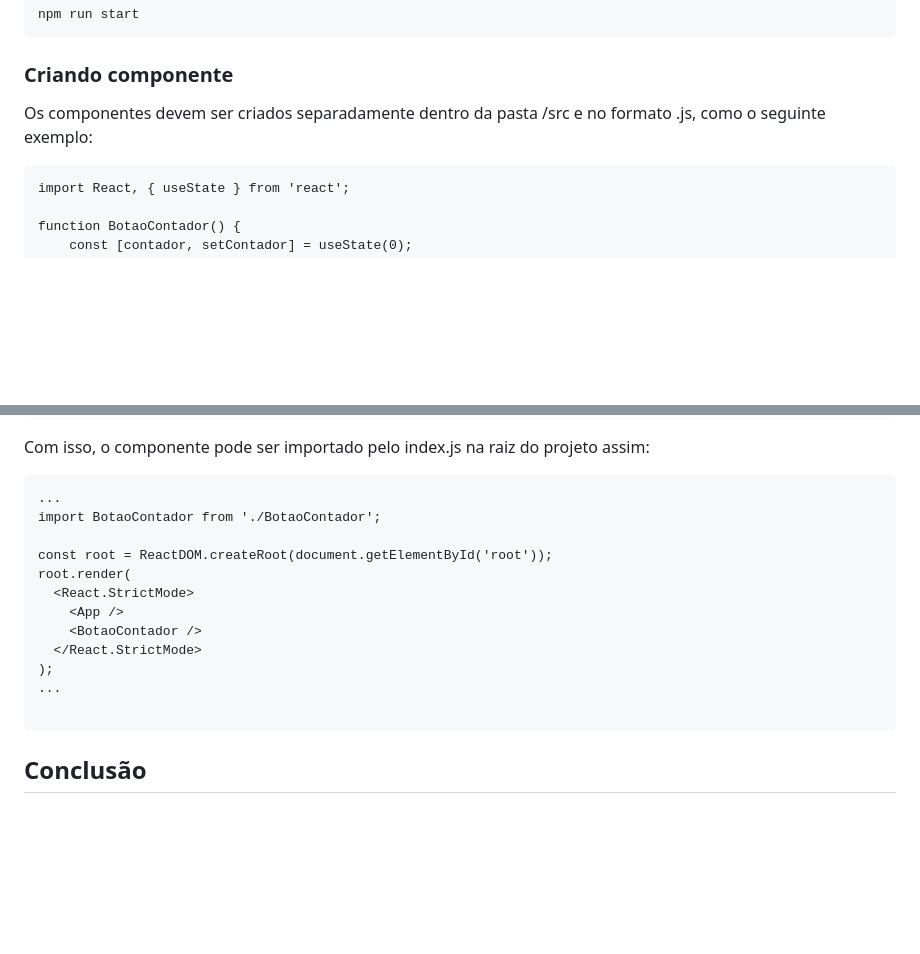
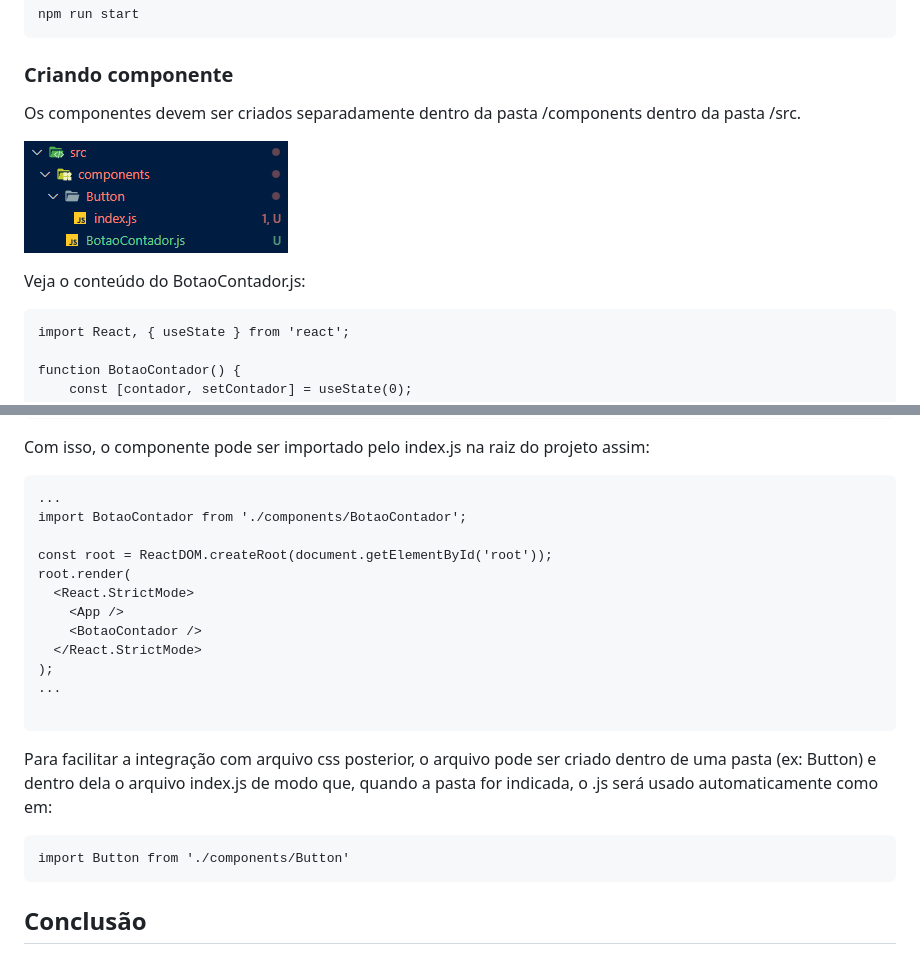
Before and after one commit to jhonesaly/study_all, a Markdown page: react/react.md, 2 parts joined by grey strips. Rendered like a GitHub page; pictures changed too: react/images/react_components.png (added); blank space fills up the shorter version.

Commit message:
docs: componente

````diff
--- a/react/react.md
+++ b/react/react.md
@@ -55,7 +55,11 @@ npm run start
 ```
 ### Criando componente
 
-Os componentes devem ser criados separadamente dentro da pasta /src e no formato .js, como o seguinte exemplo:
+Os componentes devem ser criados separadamente dentro da pasta /components dentro da pasta /src.
+
+![Components](images/react_components.png)
+
+Veja o conteúdo do BotaoContador.js:
 
 ```
 import React, { useState } from 'react';
@@ -87,7 +91,7 @@ Com isso, o componente pode ser importado pelo index.js na raiz do projeto assim
 
 ```
 ...
-import BotaoContador from './BotaoContador';
+import BotaoContador from './components/BotaoContador';
 
 const root = ReactDOM.createRoot(document.getElementById('root'));
 root.render(
@@ -100,6 +104,12 @@ root.render(
 
 ```
 
+Para facilitar a integração com arquivo css posterior, o arquivo pode ser criado dentro de uma pasta (ex: Button) e dentro dela o arquivo index.js de modo que, quando a pasta for indicada, o .js será usado automaticamente como em:
+
+```
+import Button from './components/Button'
+```
+
 
 ## Conclusão
 
````
Also changed, not shown: 4 other files.
